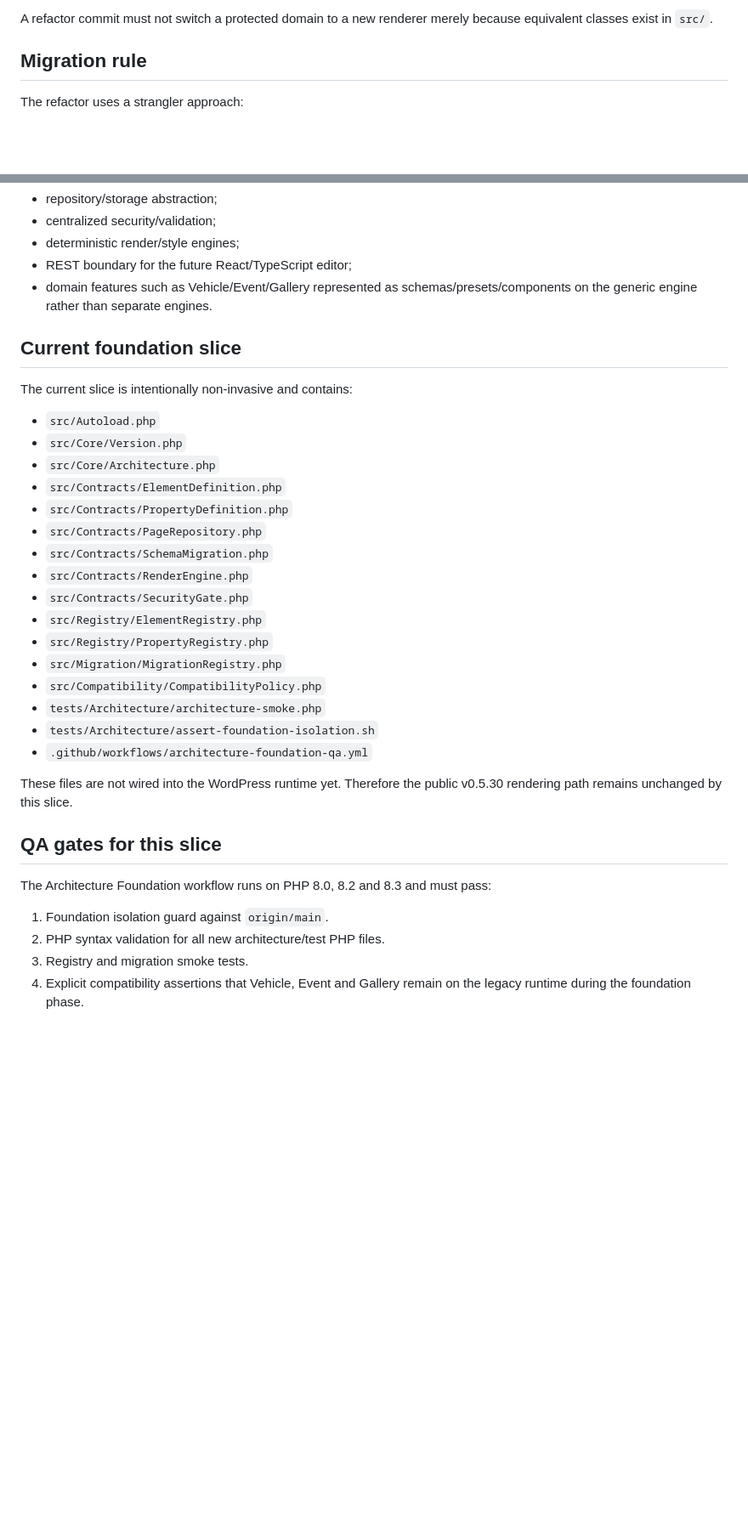
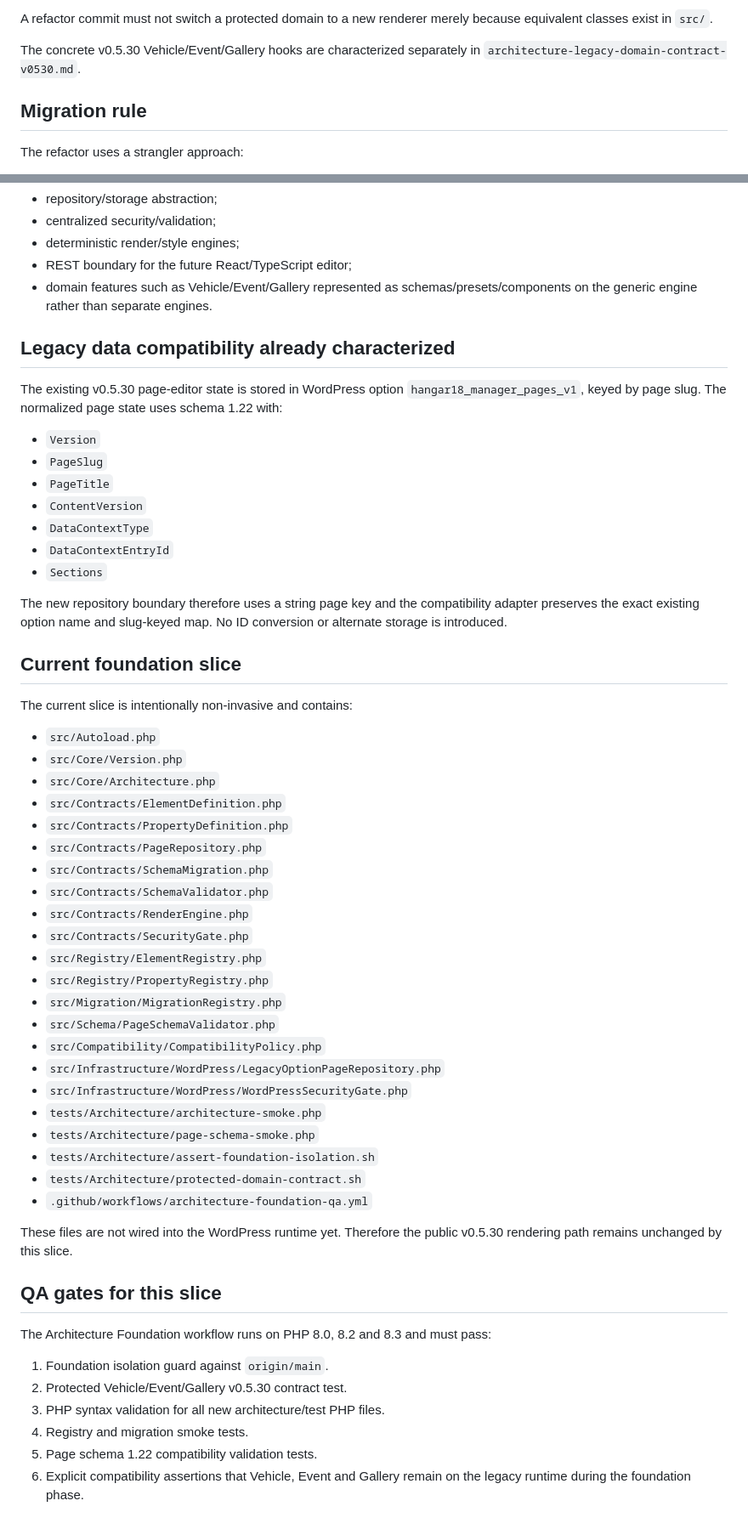
Before and after one commit to phenixdk2020/hangar18-manager, a Markdown page: docs/architecture-migration.md, 2 parts joined by grey strips. Shown at 85% size. Rendered like a GitHub page; blank space fills up the shorter version.

Commit message:
Docs: record storage security and schema compatibility adapters

```diff
--- a/docs/architecture-migration.md
+++ b/docs/architecture-migration.md
@@ -22,6 +22,8 @@ Until a replacement path has passed regression QA, the following must remain unc
 7. Create/edit/delete behaviour and existing admin workflows.
 
 A refactor commit must not switch a protected domain to a new renderer merely because equivalent classes exist in `src/`.
+
+The concrete v0.5.30 Vehicle/Event/Gallery hooks are characterized separately in `architecture-legacy-domain-contract-v0530.md`.
 
 ## Migration rule
 
@@ -60,6 +62,20 @@ The target follows the Ultimate Designer design specification:
 - REST boundary for the future React/TypeScript editor;
 - domain features such as Vehicle/Event/Gallery represented as schemas/presets/components on the generic engine rather than separate engines.
 
+## Legacy data compatibility already characterized
+
+The existing v0.5.30 page-editor state is stored in WordPress option `hangar18_manager_pages_v1`, keyed by page slug. The normalized page state uses schema 1.22 with:
+
+- `Version`
+- `PageSlug`
+- `PageTitle`
+- `ContentVersion`
+- `DataContextType`
+- `DataContextEntryId`
+- `Sections`
+
+The new repository boundary therefore uses a string page key and the compatibility adapter preserves the exact existing option name and slug-keyed map. No ID conversion or alternate storage is introduced.
+
 ## Current foundation slice
 
 The current slice is intentionally non-invasive and contains:
@@ -71,14 +87,20 @@ The current slice is intentionally non-invasive and contains:
 - `src/Contracts/PropertyDefinition.php`
 - `src/Contracts/PageRepository.php`
 - `src/Contracts/SchemaMigration.php`
+- `src/Contracts/SchemaValidator.php`
 - `src/Contracts/RenderEngine.php`
 - `src/Contracts/SecurityGate.php`
 - `src/Registry/ElementRegistry.php`
 - `src/Registry/PropertyRegistry.php`
 - `src/Migration/MigrationRegistry.php`
+- `src/Schema/PageSchemaValidator.php`
 - `src/Compatibility/CompatibilityPolicy.php`
+- `src/Infrastructure/WordPress/LegacyOptionPageRepository.php`
+- `src/Infrastructure/WordPress/WordPressSecurityGate.php`
 - `tests/Architecture/architecture-smoke.php`
+- `tests/Architecture/page-schema-smoke.php`
 - `tests/Architecture/assert-foundation-isolation.sh`
+- `tests/Architecture/protected-domain-contract.sh`
 - `.github/workflows/architecture-foundation-qa.yml`
 
 These files are not wired into the WordPress runtime yet. Therefore the public v0.5.30 rendering path remains unchanged by this slice.
@@ -88,6 +110,8 @@ These files are not wired into the WordPress runtime yet. Therefore the public v
 The Architecture Foundation workflow runs on PHP 8.0, 8.2 and 8.3 and must pass:
 
 1. Foundation isolation guard against `origin/main`.
-2. PHP syntax validation for all new architecture/test PHP files.
-3. Registry and migration smoke tests.
-4. Explicit compatibility assertions that Vehicle, Event and Gallery remain on the legacy runtime during the foundation phase.
+2. Protected Vehicle/Event/Gallery v0.5.30 contract test.
+3. PHP syntax validation for all new architecture/test PHP files.
+4. Registry and migration smoke tests.
+5. Page schema 1.22 compatibility validation tests.
+6. Explicit compatibility assertions that Vehicle, Event and Gallery remain on the legacy runtime during the foundation phase.
```
